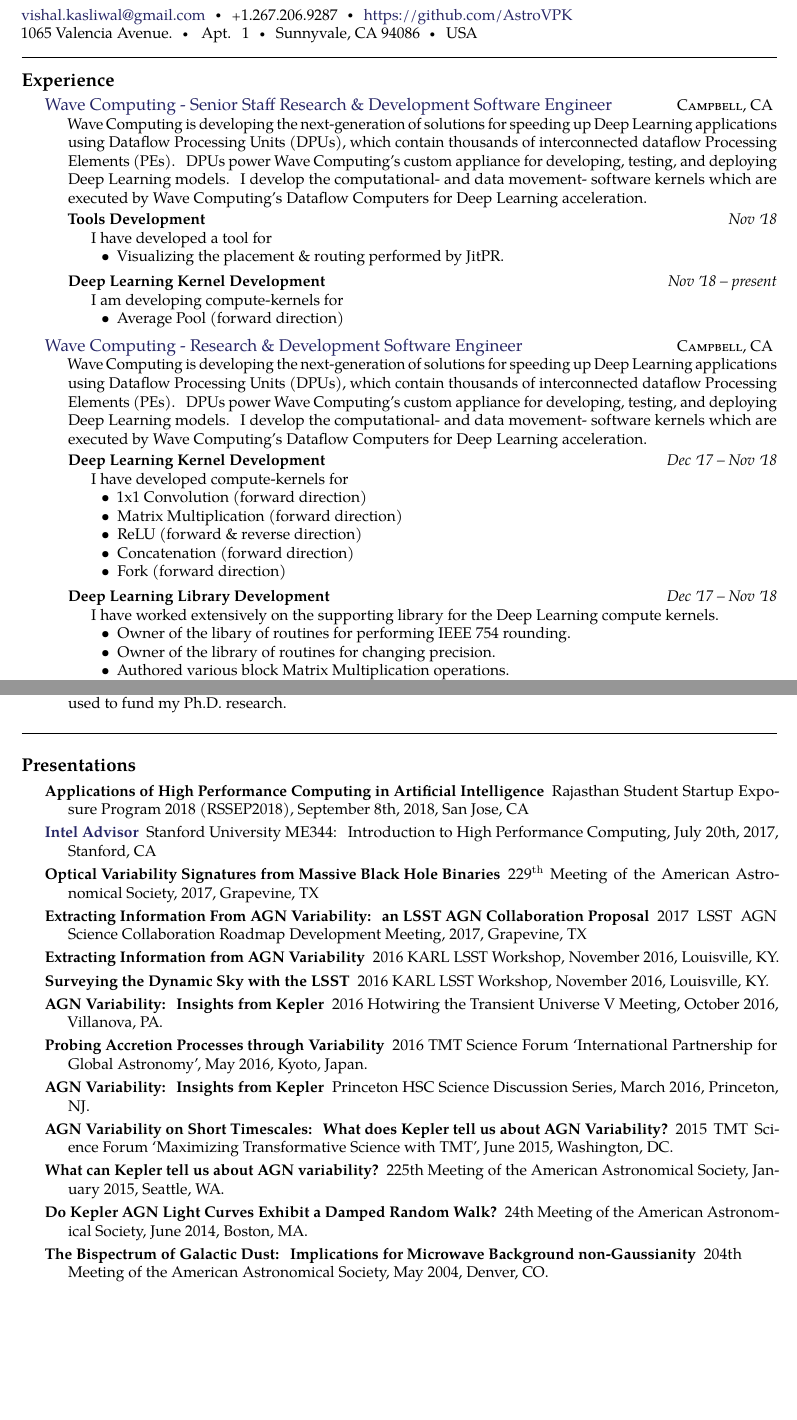
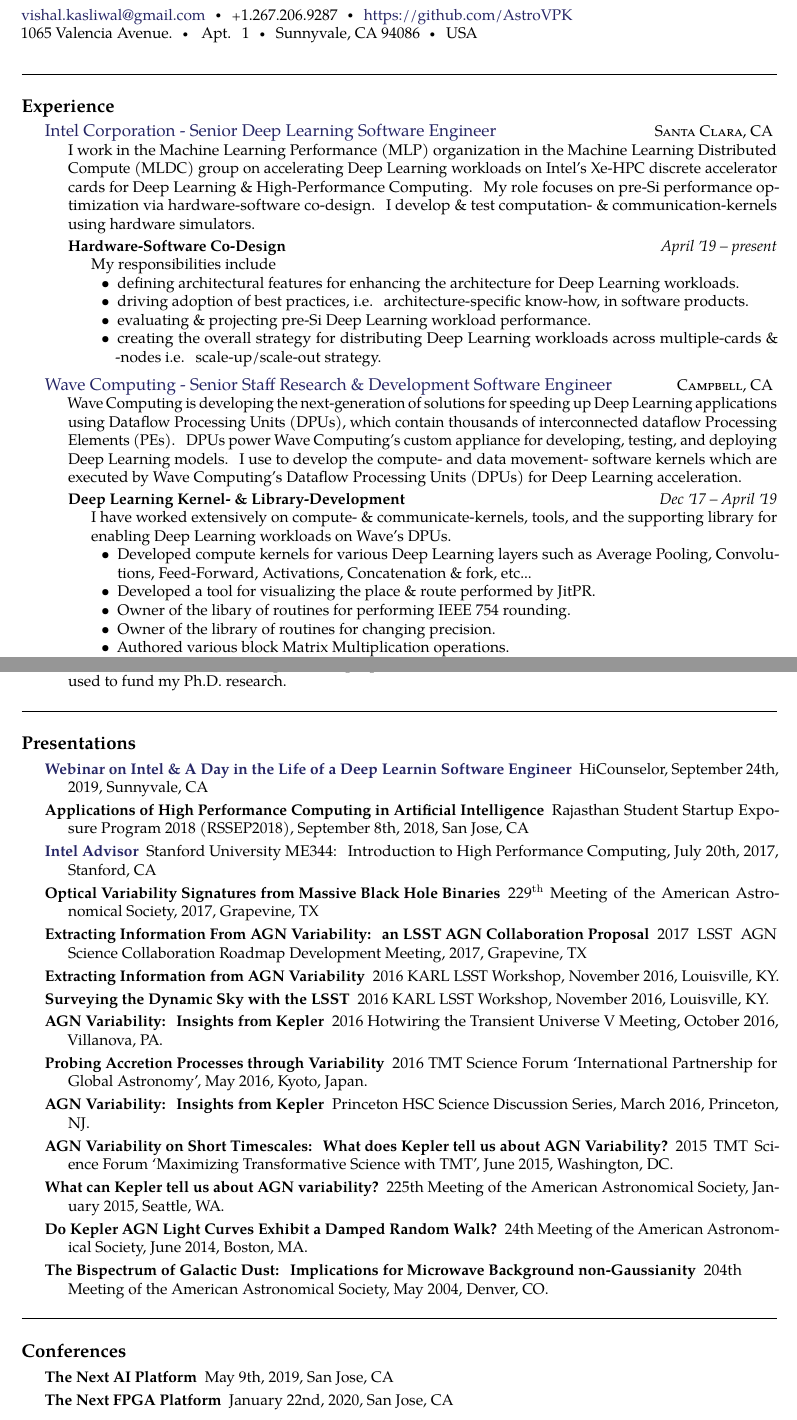
Before and after one commit to AstroVPK/CV, a LaTeX CV (resume.tex): two parts of pages 1 and 4 of 4, joined at a grey line, cut so that both start at the same text, the shorter picture padded with empty space. Compiled offline with pdfLaTeX.

Commit message:
Updated resume

```diff
--- a/resume.tex
+++ b/resume.tex
@@ -39,7 +39,7 @@
 Sunnyvale, CA 94086\sbull
 USA
 
-\spacedhrule{0.9em}{-0.4em}  % a horizontal line with some vertical spacing before and after
+\spacedhrule{2.0em}{0.2em}  % a horizontal line with some vertical spacing before and after
 
 
 \begin{comment}
@@ -72,66 +72,48 @@
 \roottitle{Experience}
 
 \headedsection  % sets the header for the section and includes any subsections
-  {\href{https://wavecomp.ai/}{Wave Computing - Senior Staff Research \& Development Software Engineer}}
-  {\textsc{Campbell, CA}} {
-  \bodytext{Wave Computing is developing the next-generation of solutions for speeding up Deep Learning applications using Dataflow Processing Units (DPUs), which contain thousands of interconnected dataflow Processing Elements (PEs). DPUs power Wave Computing's custom appliance for developing, testing, and deploying Deep Learning models. I develop the computational- and data movement- software kernels which are executed by Wave Computing's Dataflow Computers for Deep Learning acceleration.}
+  {\href{https://www.intel.com/content/www/us/en/homepage.html}{Intel Corporation - Senior Deep Learning Software Engineer}}
+  {\textsc{Santa Clara, CA}} {
+  \bodytext{I work in the Machine Learning Performance (MLP) organization in the Machine Learning Distributed Compute (MLDC) group on accelerating Deep Learning workloads on Intel's Xe-HPC discrete accelerator cards for Deep Learning \& High-Performance Computing. My role focuses on pre-Si performance optimization via hardware-software co-design. I develop \& test computation- \& communication-kernels using hardware simulators.}
 
   \headedsubsection
-    {Tools Development}
-    {Nov \apo18}
-    {\bodytext{I have developed a tool for
-    \begin{itemize}
-      \item Visualizing the placement \& routing performed by JitPR.
-    \end{itemize}
-      }}
-
-  \headedsubsection
-    {Deep Learning Kernel Development}
-    {Nov \apo18 -- present}
-    {\bodytext{I am developing compute-kernels for
-    \begin{itemize}
-      \item Average Pool (forward direction)
-    \end{itemize}
-      }}
+  {Hardware-Software Co-Design}
+  {April \apo19 -- present}
+  {\bodytext{My responsibilities include
+  \begin{itemize}
+    \item defining architectural features for enhancing the architecture for Deep Learning workloads.
+    \item driving adoption of best practices, i.e. architecture-specific know-how, in software products.
+    \item evaluating \& projecting pre-Si Deep Learning workload performance.
+    \item creating the overall strategy for distributing Deep Learning workloads across multiple-cards \& -nodes i.e. scale-up/scale-out strategy.
+  \end{itemize}
+  }}
 
 }
 
-
 \headedsection  % sets the header for the section and includes any subsections
-  {\href{https://wavecomp.ai/}{Wave Computing - Research \& Development Software Engineer}}
+  {\href{https://wavecomp.ai/}{Wave Computing - Senior Staff Research \& Development Software Engineer}}
   {\textsc{Campbell, CA}} {
-  \bodytext{Wave Computing is developing the next-generation of solutions for speeding up Deep Learning applications using Dataflow Processing Units (DPUs), which contain thousands of interconnected dataflow Processing Elements (PEs). DPUs power Wave Computing's custom appliance for developing, testing, and deploying Deep Learning models. I develop the computational- and data movement- software kernels which are executed by Wave Computing's Dataflow Computers for Deep Learning acceleration.}
+  \bodytext{Wave Computing is developing the next-generation of solutions for speeding up Deep Learning applications using Dataflow Processing Units (DPUs), which contain thousands of interconnected dataflow Processing Elements (PEs). DPUs power Wave Computing's custom appliance for developing, testing, and deploying Deep Learning models. I use to develop the compute- and data movement- software kernels which are executed by Wave Computing's Dataflow Processing Units (DPUs) for Deep Learning acceleration.}
 
   \headedsubsection
-    {Deep Learning Kernel Development}
-    {Dec \apo17 -- Nov \apo18}
-    {\bodytext{I have developed compute-kernels for
+    {Deep Learning Kernel- \& Library-Development}
+    {Dec \apo17 -- April \apo19}
+    {\bodytext{I have worked extensively on compute- \& communicate-kernels, tools, and the supporting library for enabling Deep Learning workloads on Wave's DPUs.
     \begin{itemize}
-      \item 1x1 Convolution (forward direction)
-      \item Matrix Multiplication (forward direction)
-      \item ReLU (forward \& reverse direction)
-      \item Concatenation (forward direction)
-      \item Fork (forward direction)
-    \end{itemize}
-      }}
-
-  \headedsubsection
-    {Deep Learning Library Development}
-    {Dec \apo17 -- Nov \apo18}
-    {\bodytext{I have worked extensively on the supporting library for the Deep Learning compute kernels.
-    \begin{itemize}
+      \item Developed compute kernels for various Deep Learning layers such as Average Pooling, Convolutions, Feed-Forward, Activations, Concatenation \& fork, etc...
+      \item Developed a tool for visualizing the place \& route performed by JitPR.
       \item Owner of the libary of routines for performing IEEE 754 rounding.
       \item Owner of the library of routines for changing precision.
       \item Authored various block Matrix Multiplication operations.
       \item Authored various multi-byte addition operations.
       \item Authored various multi-byte shift operations.
     \end{itemize}
-      }}
+    }}
 
   \headedsubsection
     {Management Role}
-    {March \apo18 -- Nov \apo18}
-    {\bodytext{I assist my superior with the management of the kernel team consisting of seven engineers. My duties include
+    {March \apo18 -- April \apo19}
+    {\bodytext{I assisted my superior with the management of the kernel team consisting of seven engineers. My duties included
     \begin{itemize}
       \item maintaining the schedule of work being done by the members of the team.
       \item assisting in the planning of new work items.
@@ -386,6 +370,9 @@
 \spacedhrule{2.0em}{0.2em}
 
 \roottitle{Presentations}
+
+\inlineheadsection
+  {\href{https://www.youtube.com/watch?v=lVLn9am93Qs}{Webinar on Intel \& A Day in the Life of a Deep Learnin Software Engineer}}{HiCounselor, September 24th, 2019, Sunnyvale, CA}
 
 \inlineheadsection
   {Applications of High Performance Computing in Artificial Intelligence}{Rajasthan Student Startup Exposure Program 2018 (RSSEP2018), September 8th, 2018, San Jose, CA}
@@ -426,5 +413,14 @@
 \inlineheadsection
   {The Bispectrum of Galactic Dust: Implications for Microwave Background non-Gaussianity}{204th Meeting of the American Astronomical Society, May 2004, Denver, CO.}
 
+\spacedhrule{2.0em}{0.2em}
+
+\roottitle{Conferences}
+
+\inlineheadsection
+    {The Next AI Platform}{May 9th, 2019, San Jose, CA}
+
+\inlineheadsection
+    {The Next FPGA Platform}{January 22nd, 2020, San Jose, CA}
 
 \end{document}
```
Also changed, not shown: VishalKasliwal_Resume.pdf, resume.tex (20 more changed lines).
